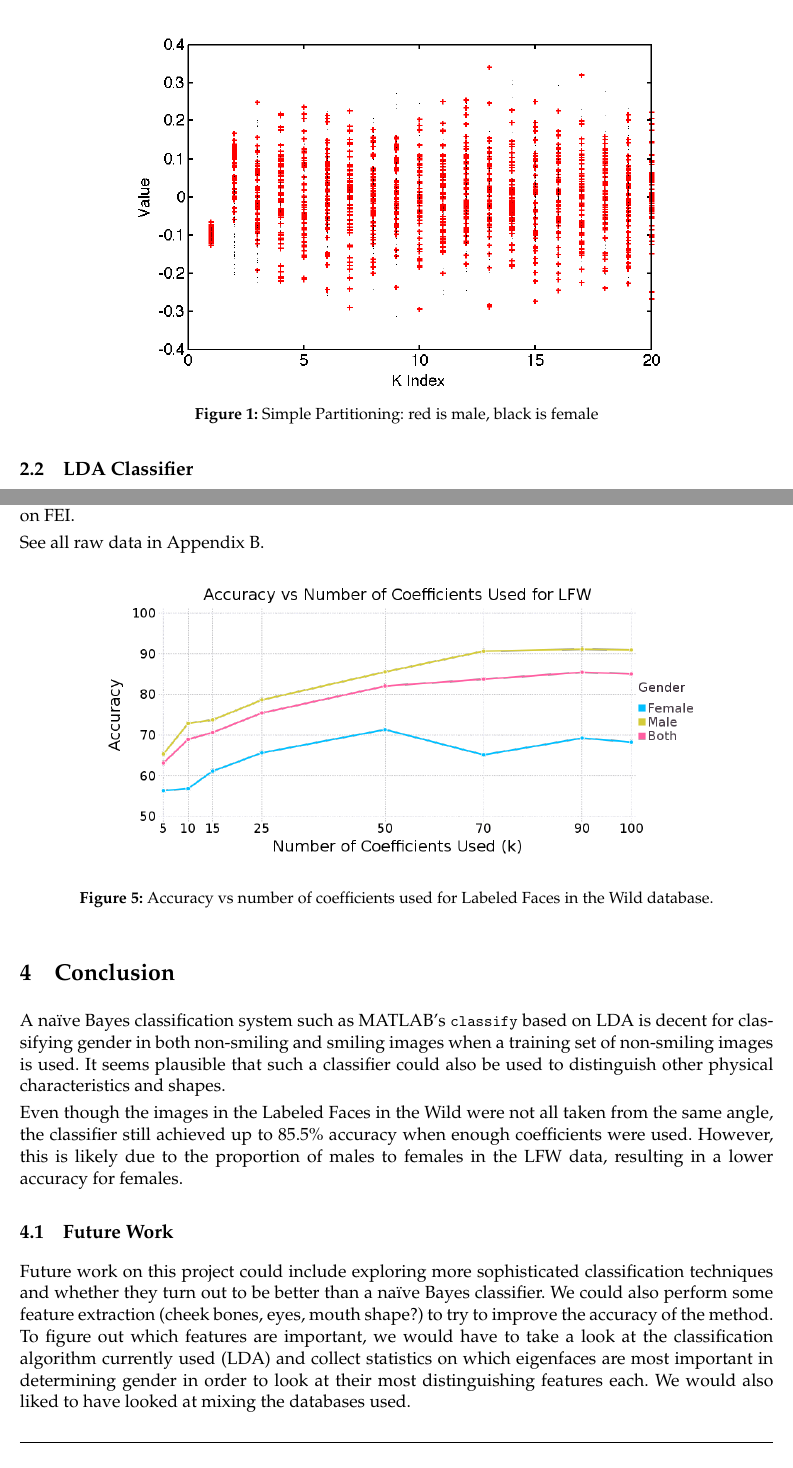
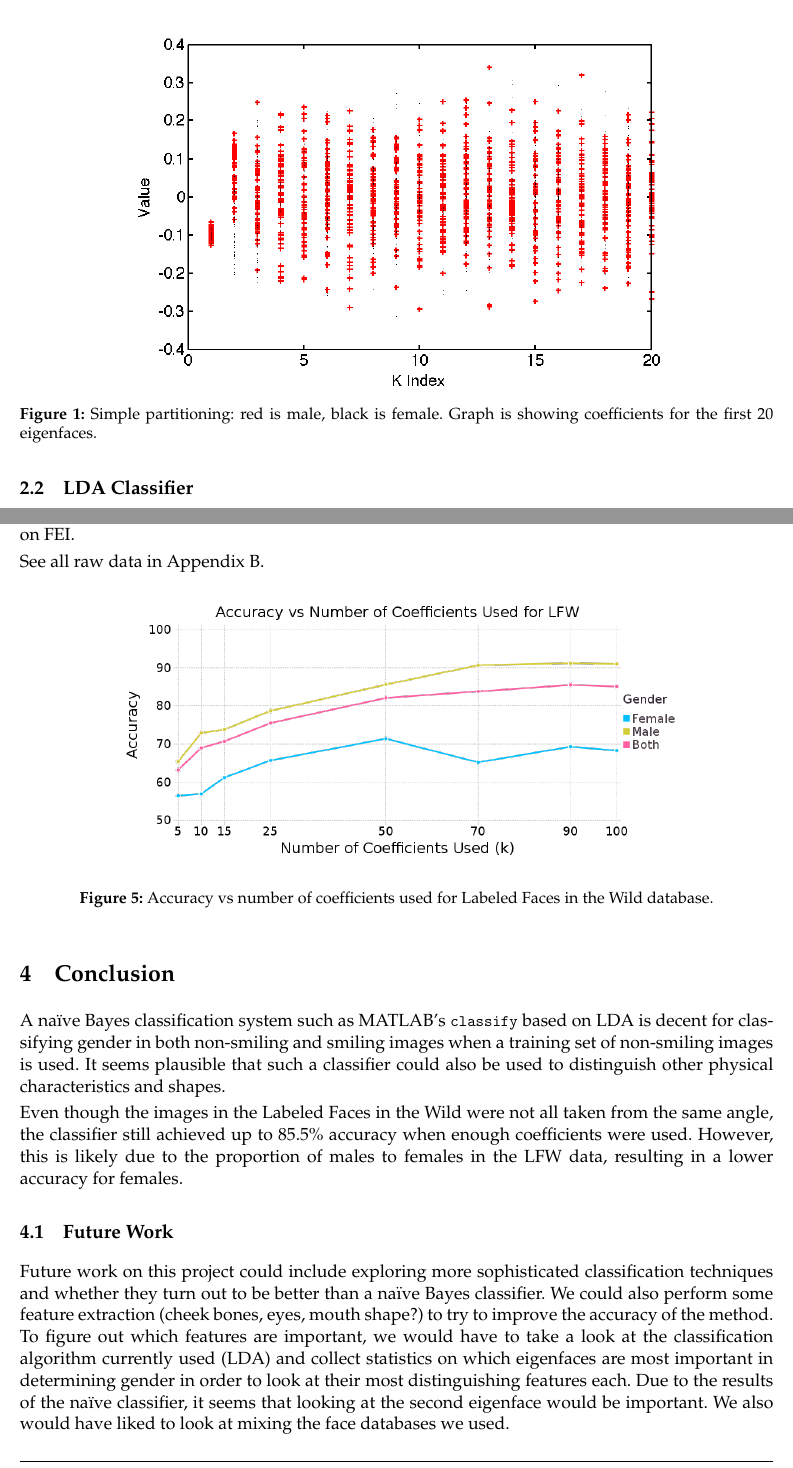
Before and after one commit to hugelgupf/math430-image-classification, a LaTeX document (paper/report.tex): two parts of pages 2 and 5 of 9, joined at a grey line, cut at the place of the change. Compiled offline with pdfLaTeX.

Commit message:
Some small editing

```diff
--- a/paper/report.tex
+++ b/paper/report.tex
@@ -150,7 +150,8 @@ Section~\ref{sec:analysis:naive}.
 \begin{figure}[!ht]
   \centering
   \includegraphics[width=0.7\textwidth]{naive_classifier_k_partition.png}
-  \caption{Simple Partitioning: red is male, black is female}
+  \caption{Simple partitioning: red is male, black is female. Graph is showing
+  coefficients for the first 20 eigenfaces.}
   \label{fig:model:naive:part}
 \end{figure}
 
@@ -300,7 +301,7 @@ See all raw data in Appendix~\ref{sec:app:data}.
 
 \begin{figure}[!ht]
   \centering
-  \includegraphics[width=0.8\textwidth]{accuracy_k_lfw.png}
+  \includegraphics[width=0.75\textwidth]{accuracy_k_lfw.png}
   \caption{Accuracy vs number of coefficients used for Labeled Faces in the
   Wild database.}
   \label{fig:analysis:lda:accuracy_lfw}
@@ -330,8 +331,9 @@ eyes, mouth shape?) to try to improve the accuracy of the method. To figure out
 which features are important, we would have to take a look at the classification
 algorithm currently used (LDA) and collect statistics on which eigenfaces are
 most important in determining gender in order to look at their most
-distinguishing features each.
-We would also liked to have looked at mixing the databases used.
+distinguishing features each. Due to the results of the na\"ive classifier, it
+seems that looking at the second eigenface would be important.
+We also would have liked to look at mixing the face databases we used.
 
 \pagebreak
 \begin{appendices}
```
Also changed, not shown: paper/report.tex (10 more changed lines).
